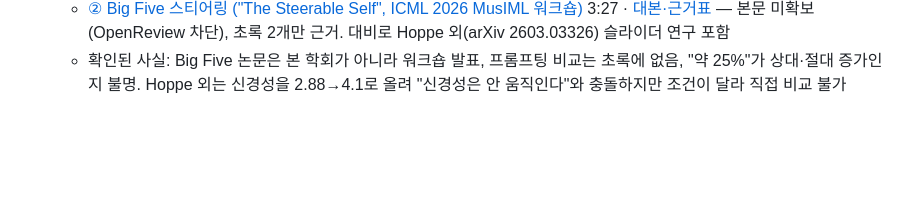
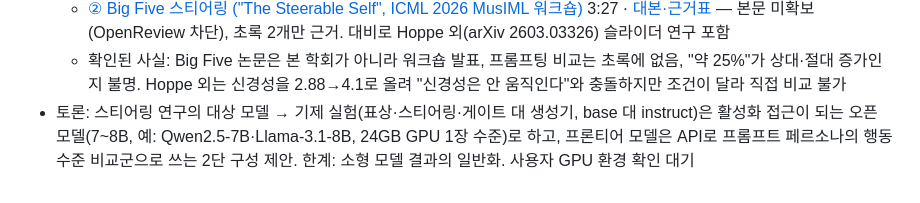
Before and after one commit to iHyeok/para-life, a Markdown page: projects/paper-research.md, the part around the change. GitHub-like rendering; blank space fills up the shorter version.

Commit message:
Log open-model vs frontier-model plan for steering experiments
Co-Authored-By: Claude Opus 5.5 <noreply@anthropic.com>

```diff
--- a/projects/paper-research.md
+++ b/projects/paper-research.md
@@ -53,3 +53,4 @@ relatedResources: ["llm-speech-implicature", "llm-functional-emotions", "emotion
   - [① Persona Vectors (Chen 외 2025, arXiv 2507.21509)](/me/files/projects/paper-research/01-persona-vectors.mp4) 4:35 · [대본·근거표](/me/files/projects/paper-research/01-persona-vectors-script.md) — 본문 전체 기반
   - [② Big Five 스티어링 ("The Steerable Self", ICML 2026 MusIML 워크숍)](/me/files/projects/paper-research/02-big-five-steering.mp4) 3:27 · [대본·근거표](/me/files/projects/paper-research/02-big-five-steering-script.md) — 본문 미확보(OpenReview 차단), 초록 2개만 근거. 대비로 Hoppe 외(arXiv 2603.03326) 슬라이더 연구 포함
   - 확인된 사실: Big Five 논문은 본 학회가 아니라 워크숍 발표, 프롬프팅 비교는 초록에 없음, "약 25%"가 상대·절대 증가인지 불명. Hoppe 외는 신경성을 2.88→4.1로 올려 "신경성은 안 움직인다"와 충돌하지만 조건이 달라 직접 비교 불가
+- 토론: 스티어링 연구의 대상 모델 → 기제 실험(표상·스티어링·게이트 대 생성기, base 대 instruct)은 활성화 접근이 되는 오픈 모델(7~8B, 예: Qwen2.5-7B·Llama-3.1-8B, 24GB GPU 1장 수준)로 하고, 프론티어 모델은 API로 프롬프트 페르소나의 행동 수준 비교군으로 쓰는 2단 구성 제안. 한계: 소형 모델 결과의 일반화. 사용자 GPU 환경 확인 대기
```
